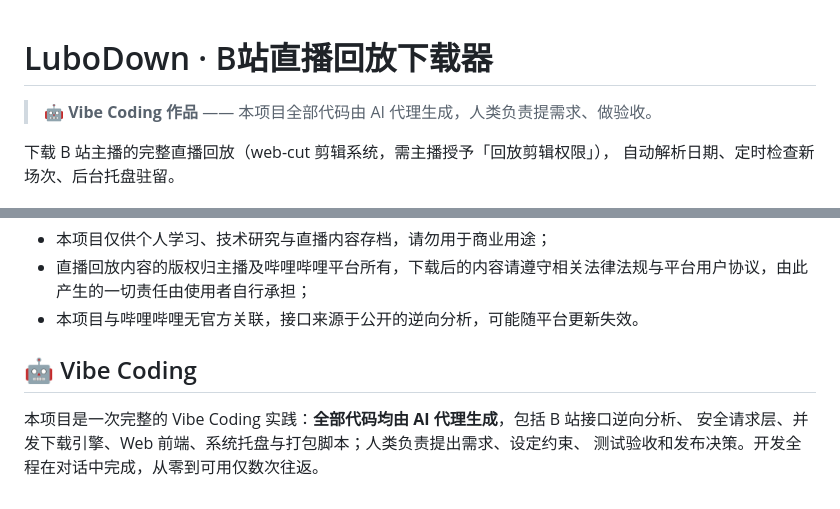
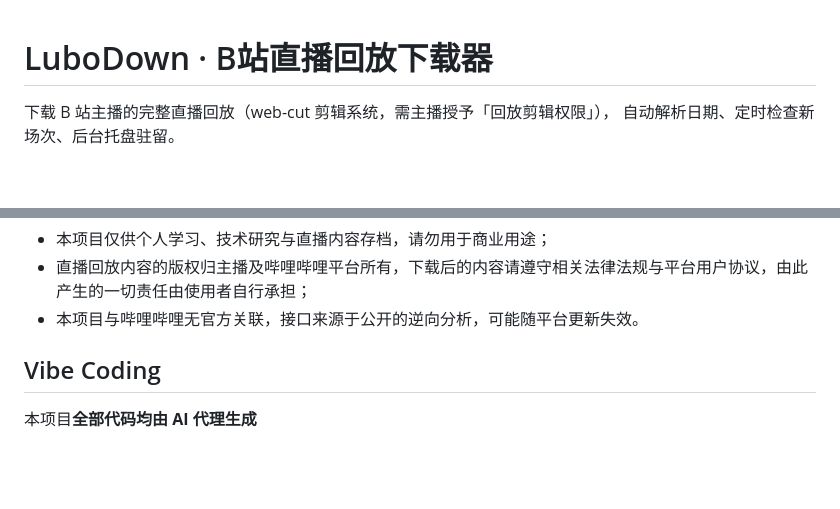
Before and after one commit to Withlian/LuboDown, a Markdown page: README.md, 2 parts joined by grey strips. GitHub-like rendering; blank space fills up the shorter version.

```diff
--- a/README.md
+++ b/README.md
@@ -1,6 +1,4 @@
 # LuboDown · B站直播回放下载器
-
-> 🤖 **Vibe Coding 作品** —— 本项目全部代码由 AI 代理生成，人类负责提需求、做验收。
 
 下载 B 站主播的完整直播回放（web-cut 剪辑系统，需主播授予「回放剪辑权限」），
 自动解析日期、定时检查新场次、后台托盘驻留。
@@ -66,8 +64,6 @@ app/
 - 直播回放内容的版权归主播及哔哩哔哩平台所有，下载后的内容请遵守相关法律法规与平台用户协议，由此产生的一切责任由使用者自行承担；
 - 本项目与哔哩哔哩无官方关联，接口来源于公开的逆向分析，可能随平台更新失效。
 
-## 🤖 Vibe Coding
+## Vibe Coding
 
-本项目是一次完整的 Vibe Coding 实践：**全部代码均由 AI 代理生成**，包括 B 站接口逆向分析、
-安全请求层、并发下载引擎、Web 前端、系统托盘与打包脚本；人类负责提出需求、设定约束、
-测试验收和发布决策。开发全程在对话中完成，从零到可用仅数次往返。
+本项目**全部代码均由 AI 代理生成**
```
